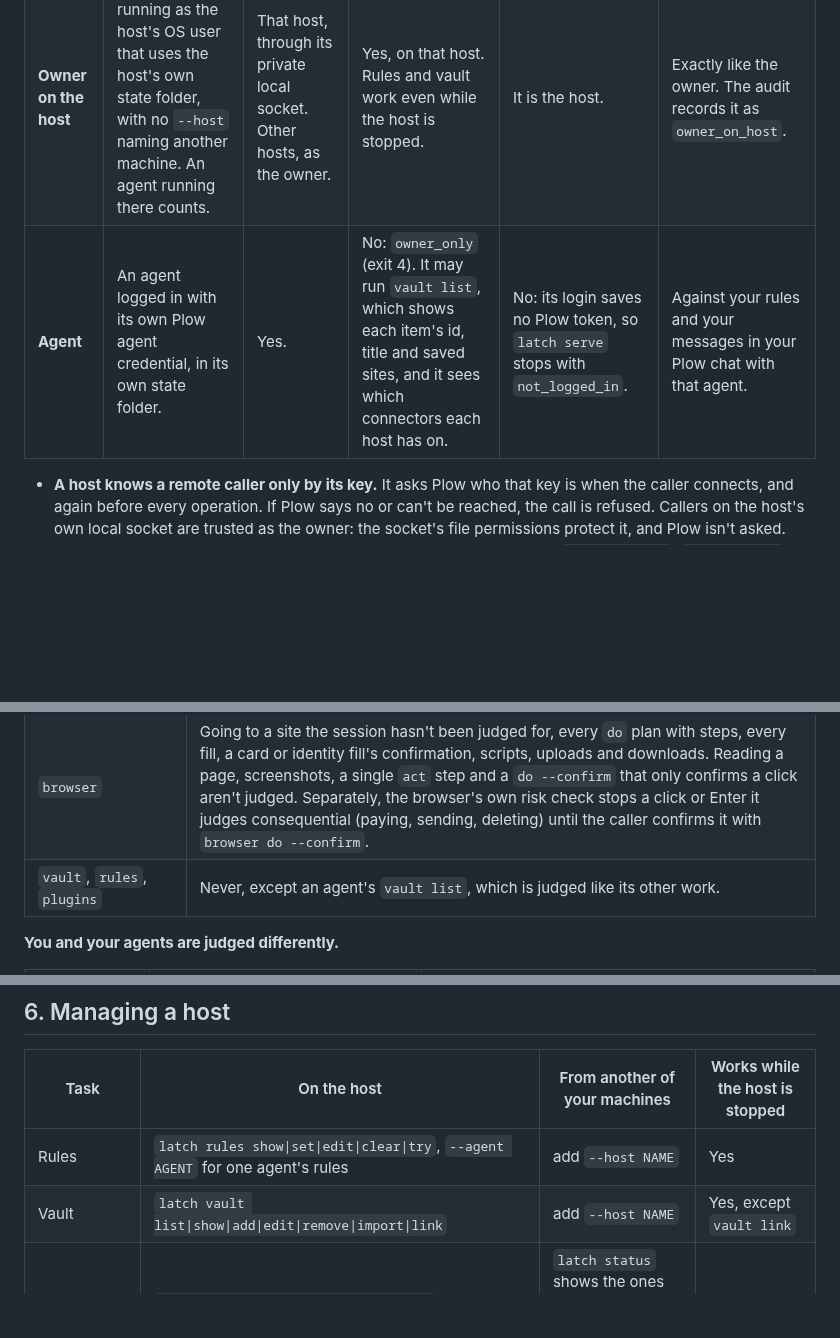
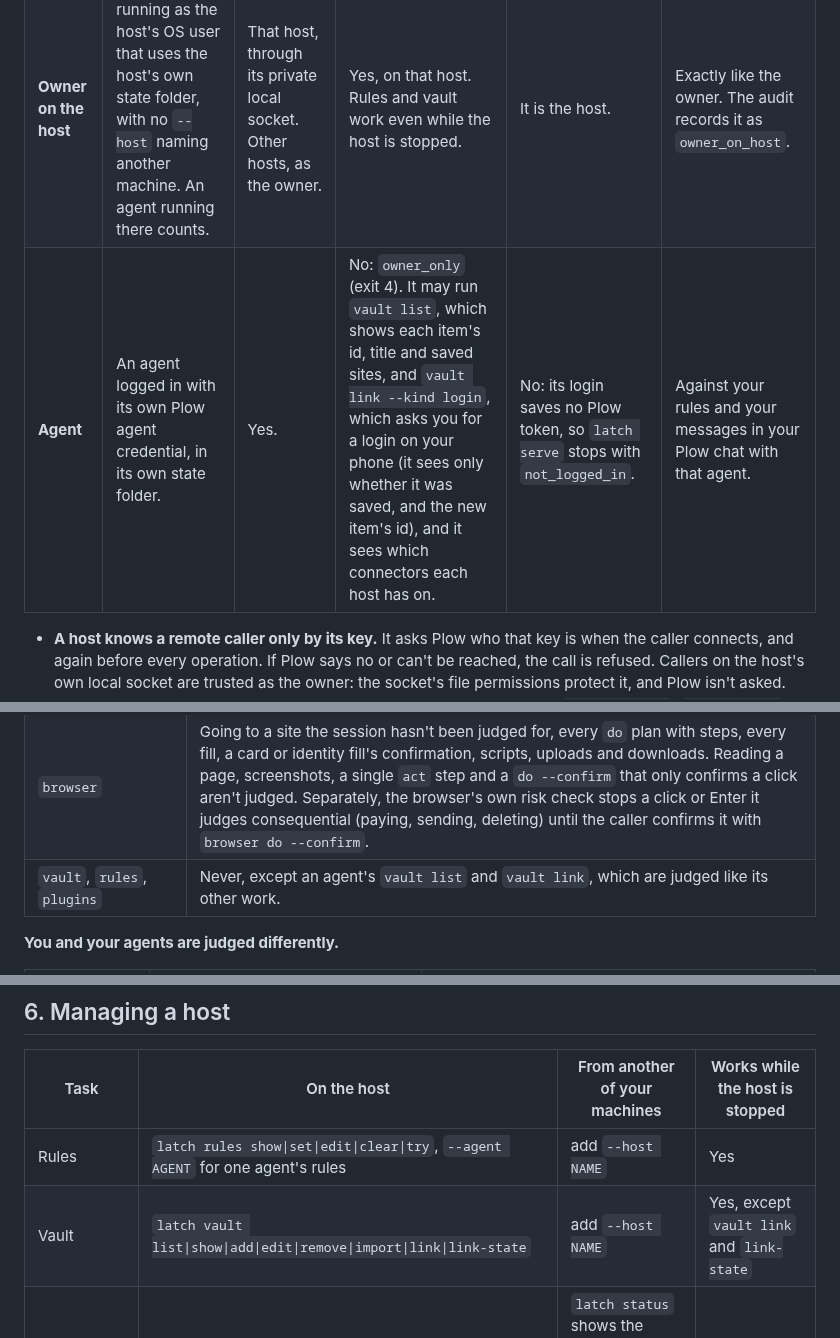
Before and after one commit to plow-pbc/latch-cli, a Markdown page: docs/HOW-LATCH-WORKS.md, 3 parts joined by grey strips. Rendered like a GitHub page; blank space fills up the shorter version.

```diff
--- a/docs/HOW-LATCH-WORKS.md
+++ b/docs/HOW-LATCH-WORKS.md
@@ -36,7 +36,7 @@ guides cover the [browser](../latch/BROWSER.md), [vault](../latch/VAULT.md),
 |---|---|---|---|---|---|
 | **Owner** | One of your machines, logged in with your own Plow login: by text, or with `--token-file`. | Yes, any host in your account. | Rules and vault on any host (`--host NAME`). Connectors: listed on any host, turned on or off only on the host itself. | Yes. | As your own request: refused only where the host's rules forbid it. |
 | **Owner on the host** | Anything running as the host's OS user that uses the host's own state folder, with no `--host` naming another machine. An agent running there counts. | That host, through its private local socket. Other hosts, as the owner. | Yes, on that host. Rules and vault work even while the host is stopped. | It is the host. | Exactly like the owner. The audit records it as `owner_on_host`. |
-| **Agent** | An agent logged in with its own Plow agent credential, in its own state folder. | Yes. | No: `owner_only` (exit 4). It may run `vault list`, which shows each item's id, title and saved sites, and it sees which connectors each host has on. | No: its login saves no Plow token, so `latch serve` stops with `not_logged_in`. | Against your rules and your messages in your Plow chat with that agent. |
+| **Agent** | An agent logged in with its own Plow agent credential, in its own state folder. | Yes. | No: `owner_only` (exit 4). It may run `vault list`, which shows each item's id, title and saved sites, and `vault link --kind login`, which asks you for a login on your phone (it sees only whether it was saved, and the new item's id), and it sees which connectors each host has on. | No: its login saves no Plow token, so `latch serve` stops with `not_logged_in`. | Against your rules and your messages in your Plow chat with that agent. |
 
 - **A host knows a remote caller only by its key.** It asks Plow who that
   key is when the caller connects, and again before every operation. If
@@ -129,7 +129,7 @@ login.
 |---|---|
 | `exec`, `file get`, `file put`, `google`, `messages`, `contacts` | Every call, yours and your agents' alike. |
 | `browser` | Going to a site the session hasn't been judged for, every `do` plan with steps, every fill, a card or identity fill's confirmation, scripts, uploads and downloads. Reading a page, screenshots, a single `act` step and a `do --confirm` that only confirms a click aren't judged. Separately, the browser's own risk check stops a click or Enter it judges consequential (paying, sending, deleting) until the caller confirms it with `browser do --confirm`. |
-| `vault`, `rules`, `plugins` | Never, except an agent's `vault list`, which is judged like its other work. |
+| `vault`, `rules`, `plugins` | Never, except an agent's `vault list` and `vault link`, which are judged like its other work. |
 
 **You and your agents are judged differently.**
 
@@ -209,7 +209,7 @@ login.
 | Task | On the host | From another of your machines | Works while the host is stopped |
 |---|---|---|---|
 | Rules | `latch rules show\|set\|edit\|clear\|try`, `--agent AGENT` for one agent's rules | add `--host NAME` | Yes |
-| Vault | `latch vault list\|show\|add\|edit\|remove\|import\|link` | add `--host NAME` | Yes, except `vault link` |
+| Vault | `latch vault list\|show\|add\|edit\|remove\|import\|link\|link-state` | add `--host NAME` | Yes, except `vault link` and `link-state` |
 | Connectors | `latch plugins enable\|disable google` (on a Mac, also `messages` and `contacts`) | `latch status` shows the ones each host has on; `latch status --host NAME` lists them all | Yes |
 | Refuse exec to agents | `latch serve --deny-exec` or `--deny-exec=AGENT_UID` | No | Set when the host starts |
 | Keep a Mac awake | `latch settings set --keep-awake on`: no idle sleep while the host serves on AC power. The display still sleeps and locks, and closing the lid still sleeps the Mac. | No | Yes |
```
Also changed, not shown: latch/SKILL.md (+17 -0 lines), latch/VAULT.md (+1 -1 lines).
